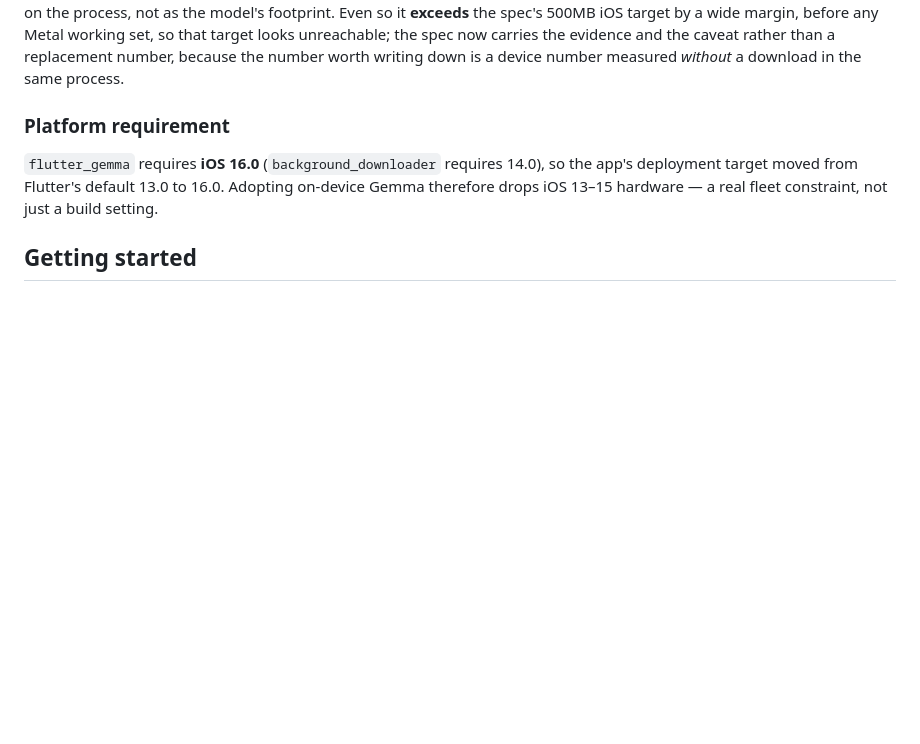
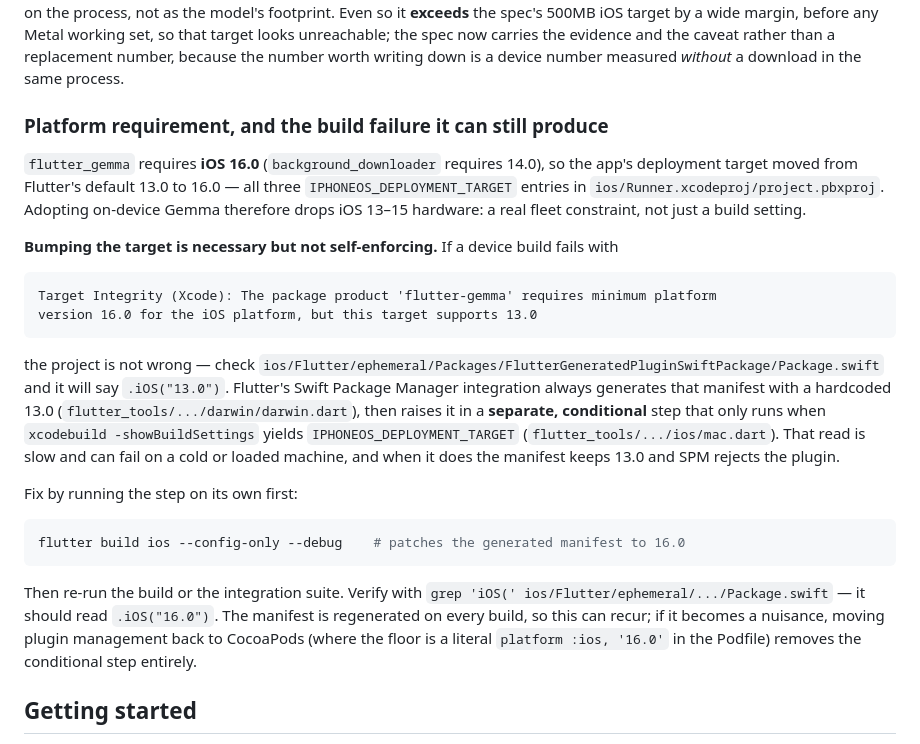
Before and after one commit to karolkulesza/FieldOpsCopilot, a Markdown page: README.md, the part around the change. GitHub-like rendering; blank space fills up the shorter version.

Commit message:
Task 1.8: document the iOS 16 bump's failure mode, which the bump does not prevent
Reported from a real device build after the review closed, and it is a gap in what I
documented rather than in the code. The README said the deployment target moved to 16.0 and
stopped there; bumping it is necessary but **not self-enforcing**, and the original Target
Integrity error comes straight back when the propagation does not happen.

The mechanism, traced in flutter_tools rather than guessed: the Swift Package Manager
integration always generates
`ios/Flutter/ephemeral/Packages/FlutterGeneratedPluginSwiftPackage/Package.swift` with a
hardcoded `.iOS("13.0")` (`darwin/darwin.dart`), then raises it to the project's real target
in a **separate, conditional** step (`ios/mac.dart`) that runs only when
`xcodebuild -showBuildSettings` yields `IPHONEOS_DEPLOYMENT_TARGET`. That read is slow and
can fail on a cold or loaded machine; when it does, the manifest keeps 13.0 and SPM rejects
`flutter-gemma` — so the project is set to 16.0 everywhere and the build still fails.

The README now names the symptom, the file to check, why it happens, and the fix
(`flutter build ios --config-only --debug` on its own, verified here to rewrite the manifest
from 13.0 to 16.0), plus the note that it regenerates every build and that moving plugins
back to CocoaPods would remove the conditional step entirely.

Docs only. The ledger loop is closed (AGREED); this is a follow-up, not a re-opened round.

````diff
--- a/README.md
+++ b/README.md
@@ -513,12 +513,41 @@ unreachable; the spec now carries the evidence and the caveat rather than a repl
 number, because the number worth writing down is a device number measured *without* a
 download in the same process.
 
-### Platform requirement
+### Platform requirement, and the build failure it can still produce
 
-`flutter_gemma` requires **iOS 16.0** (`background_downloader` requires 14.0), so
-the app's deployment target moved from Flutter's default 13.0 to 16.0. Adopting
-on-device Gemma therefore drops iOS 13–15 hardware — a real fleet constraint, not
-just a build setting.
+`flutter_gemma` requires **iOS 16.0** (`background_downloader` requires 14.0), so the
+app's deployment target moved from Flutter's default 13.0 to 16.0 — all three
+`IPHONEOS_DEPLOYMENT_TARGET` entries in `ios/Runner.xcodeproj/project.pbxproj`. Adopting
+on-device Gemma therefore drops iOS 13–15 hardware: a real fleet constraint, not just a
+build setting.
+
+**Bumping the target is necessary but not self-enforcing.** If a device build fails with
+
+```
+Target Integrity (Xcode): The package product 'flutter-gemma' requires minimum platform
+version 16.0 for the iOS platform, but this target supports 13.0
+```
+
+the project is not wrong — check
+`ios/Flutter/ephemeral/Packages/FlutterGeneratedPluginSwiftPackage/Package.swift` and it
+will say `.iOS("13.0")`. Flutter's Swift Package Manager integration always generates that
+manifest with a hardcoded 13.0 (`flutter_tools/.../darwin/darwin.dart`), then raises it in a
+**separate, conditional** step that only runs when `xcodebuild -showBuildSettings` yields
+`IPHONEOS_DEPLOYMENT_TARGET` (`flutter_tools/.../ios/mac.dart`). That read is slow and can
+fail on a cold or loaded machine, and when it does the manifest keeps 13.0 and SPM rejects
+the plugin.
+
+Fix by running the step on its own first:
+
+```bash
+flutter build ios --config-only --debug    # patches the generated manifest to 16.0
+```
+
+Then re-run the build or the integration suite. Verify with
+`grep 'iOS(' ios/Flutter/ephemeral/.../Package.swift` — it should read `.iOS("16.0")`. The
+manifest is regenerated on every build, so this can recur; if it becomes a nuisance,
+moving plugin management back to CocoaPods (where the floor is a literal
+`platform :ios, '16.0'` in the Podfile) removes the conditional step entirely.
 
 ## Getting started
 
````
